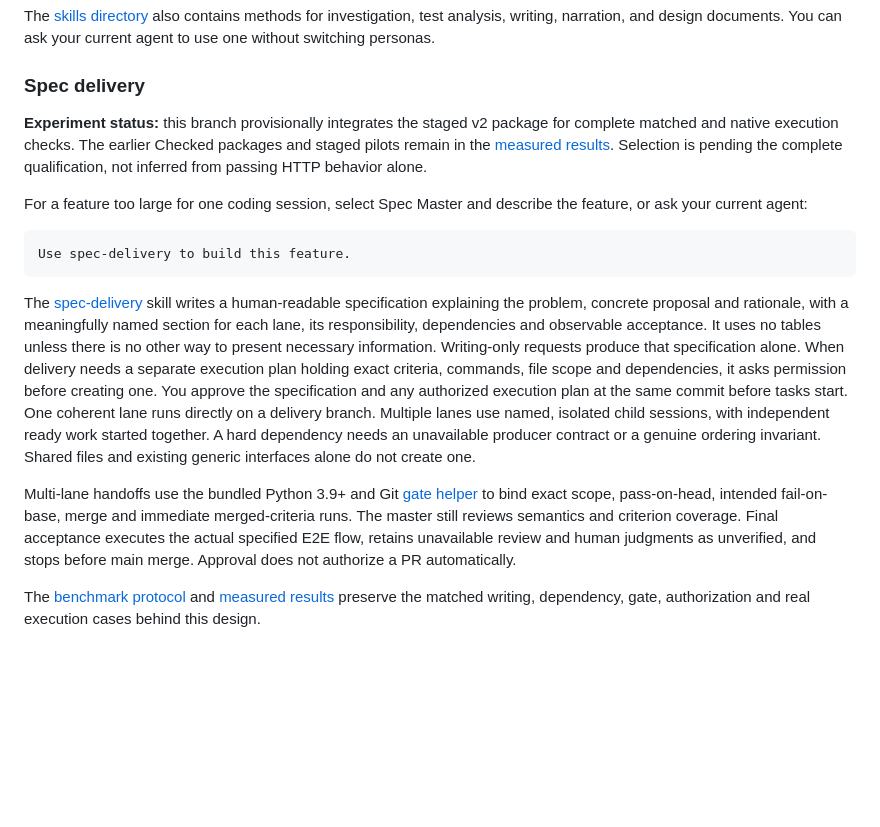
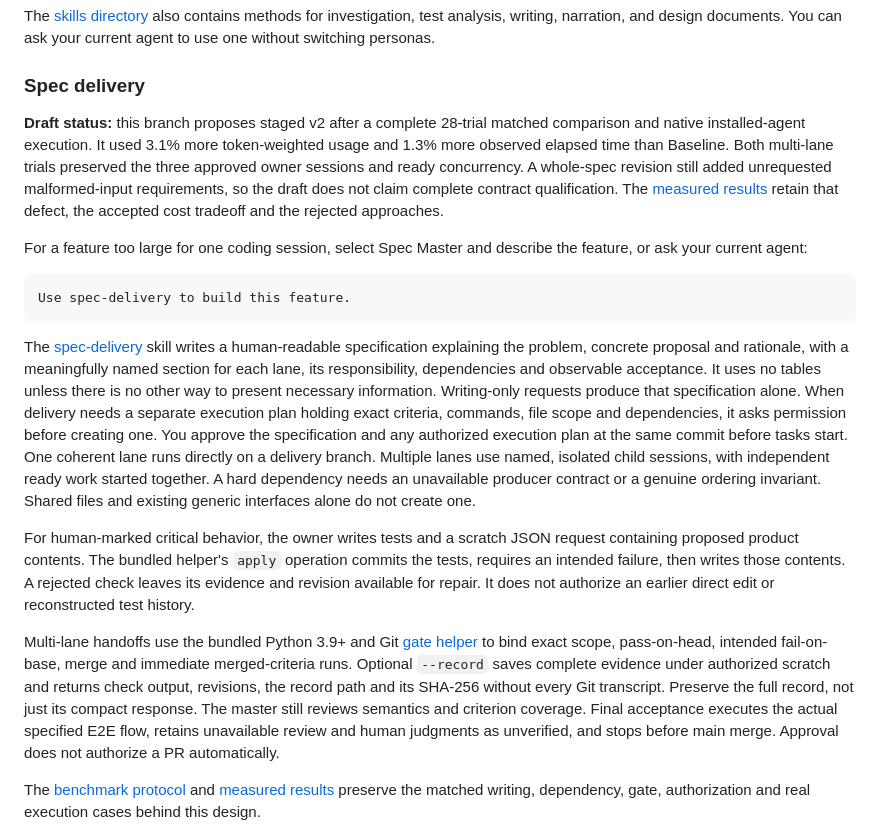
Before and after one commit to dfinson/promptlings, a Markdown page: README.md, the part around the change. Drawn GitHub-style; blank space fills up the shorter version.

Commit message:
Record staged Spec Master comparison and draft limitations
Preserve the complete matched usage totals, native execution evidence, accepted engineering tradeoff and unresolved whole-spec revision scope defect.

Co-authored-by: Copilot App <223556219+Copilot@users.noreply.github.com>

```diff
--- a/README.md
+++ b/README.md
@@ -70,11 +70,14 @@ agent to use one without switching personas.
 
 ### Spec delivery
 
-**Experiment status:** this branch provisionally integrates the staged v2
-package for complete matched and native execution checks. The earlier Checked
-packages and staged pilots remain in the
-[measured results](tests/spec-delivery/results.md). Selection is pending the
-complete qualification, not inferred from passing HTTP behavior alone.
+**Draft status:** this branch proposes staged v2 after a complete 28-trial
+matched comparison and native installed-agent execution. It used 3.1% more
+token-weighted usage and 1.3% more observed elapsed time than Baseline.
+Both multi-lane trials preserved the three approved owner sessions and ready
+concurrency. A whole-spec revision still added unrequested malformed-input
+requirements, so the draft does not claim complete contract qualification.
+The [measured results](tests/spec-delivery/results.md) retain that defect,
+the accepted cost tradeoff and the rejected approaches.
 
 For a feature too large for one coding session, select Spec Master and describe
 the feature, or ask your current agent:
@@ -97,9 +100,18 @@ isolated child sessions, with independent ready work started together. A hard
 dependency needs an unavailable producer contract or a genuine ordering
 invariant. Shared files and existing generic interfaces alone do not create one.
 
+For human-marked critical behavior, the owner writes tests and a scratch JSON
+request containing proposed product contents. The bundled helper's `apply`
+operation commits the tests, requires an intended failure, then writes those
+contents. A rejected check leaves its evidence and revision available for repair.
+It does not authorize an earlier direct edit or reconstructed test history.
+
 Multi-lane handoffs use the bundled Python 3.9+ and Git
 [gate helper](skills/spec-delivery/scripts/gate.py) to bind exact scope,
 pass-on-head, intended fail-on-base, merge and immediate merged-criteria runs.
+Optional `--record` saves complete evidence under authorized scratch and returns
+check output, revisions, the record path and its SHA-256 without every Git
+transcript. Preserve the full record, not just its compact response.
 The master still reviews semantics and criterion coverage. Final acceptance
 executes the actual specified E2E flow, retains unavailable review and human
 judgments as unverified, and stops before main merge. Approval does not
```
Also changed, not shown: 1 other file.
